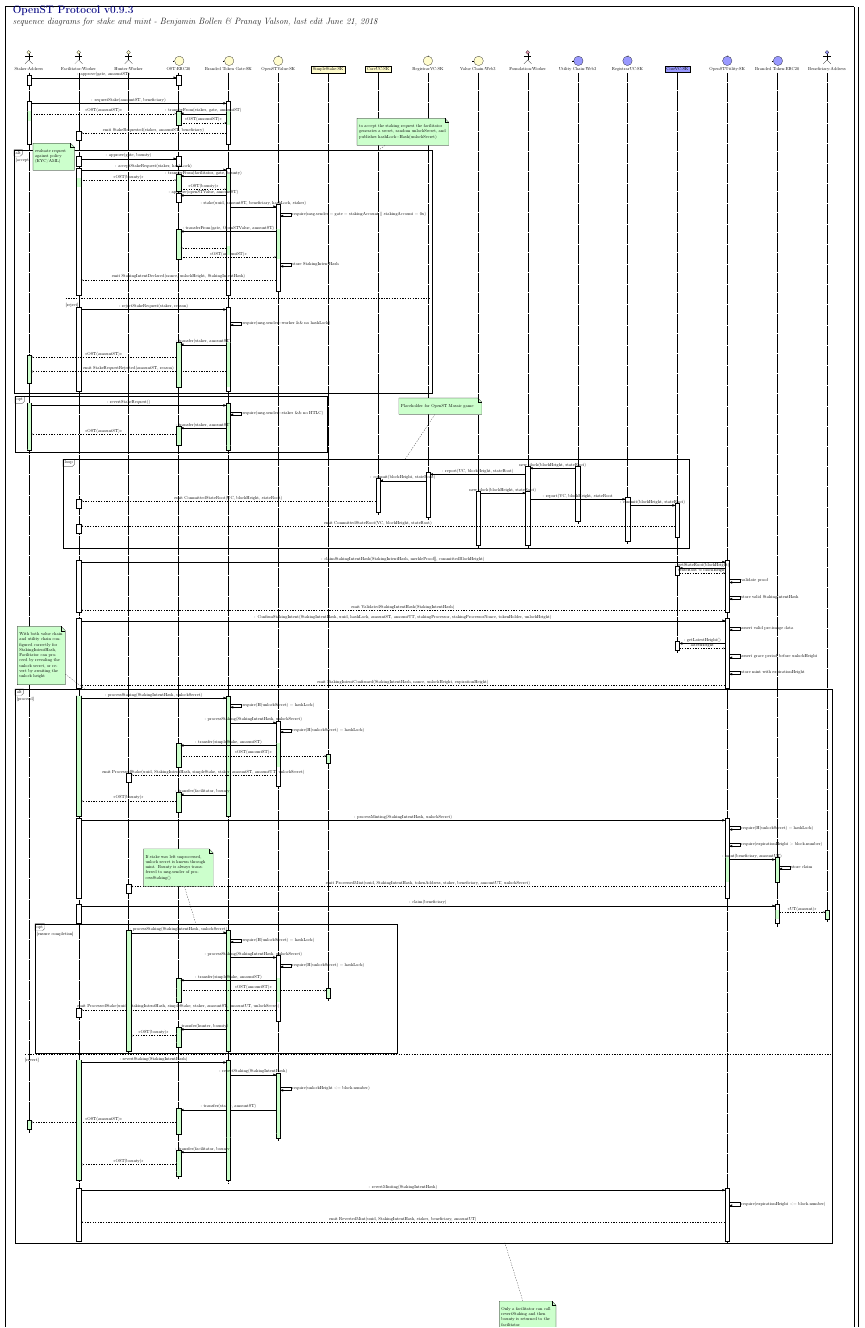
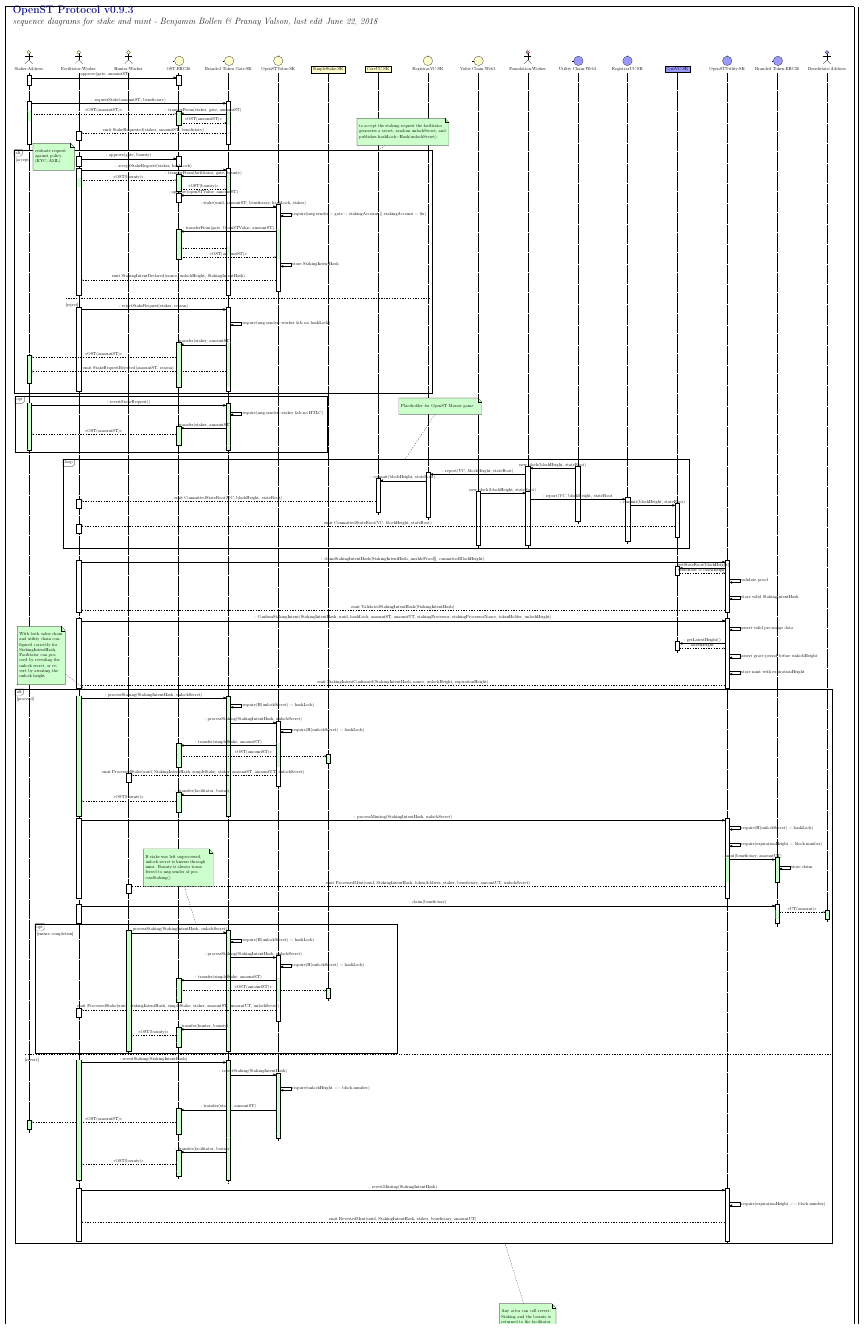
Before and after one commit to OpenST/mosaic-contracts, a LaTeX document (docs/diagrams/v093/stakemint/stakemintv093.tex): part of the page, cut so that both start at the same text. The pictures show the PDF file docs/diagrams/v093/stakemint/stakemintv093.pdf that the author committed with the source.

Commit message:
tex: minor fixes

```diff
--- a/docs/diagrams/v093/stakemint/stakemintv093.tex
+++ b/docs/diagrams/v093/stakemint/stakemintv093.tex
@@ -36,7 +36,7 @@
     \umlcontrol[class=SK]{OpenSTValue}
     \umlobject[class=SK]{SimpleStake}
     \umlobject[class=SK]{CoreUC}
-    \umlcontrol[class=SK]{RegistrarVC}||
+    \umlcontrol[class=SK]{RegistrarVC}
     \umlboundary[class=Web3]{Value Chain}
     \umlactor[class=Worker, fill=purple!40]{Foundation}
     \umlboundary[class=Web3, fill=blue!40]{Utility Chain}
@@ -356,7 +356,7 @@
       \end{umlcall}
     \end{umlfragment}
     \umlnote[x=1, y=-47, width=100]{phasetwo}{With both value chain and utility chain configured correctly for StakingIntentHash, Facilitator can proceed by revealing the unlock secret, or revert by awaiting the unlock height }
-    \umlnote[x=40, y=-100, width=120]{phasetwo}{Only a facilitator can call revertStaking and then bounty is returned to the facilitator}
+    \umlnote[x=40, y=-100, width=120]{phasetwo}{Any actor can call revertStaking and the bounty is returned to the facilitator}
 
   \end{umlseqdiag}
 \end{tikzpicture}
```
Also changed, not shown: docs/diagrams/v093/stakemint/stakemintv093.pdf.
